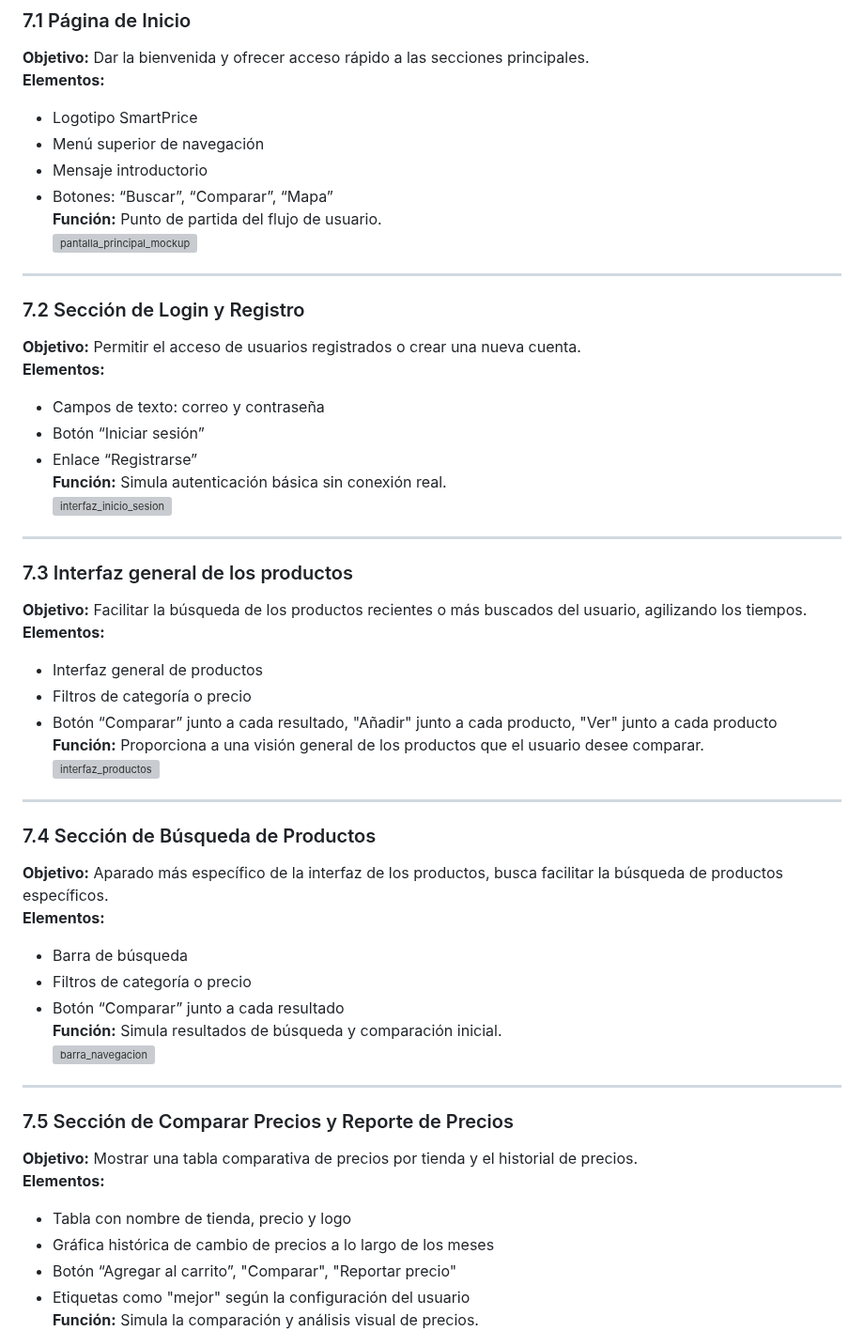
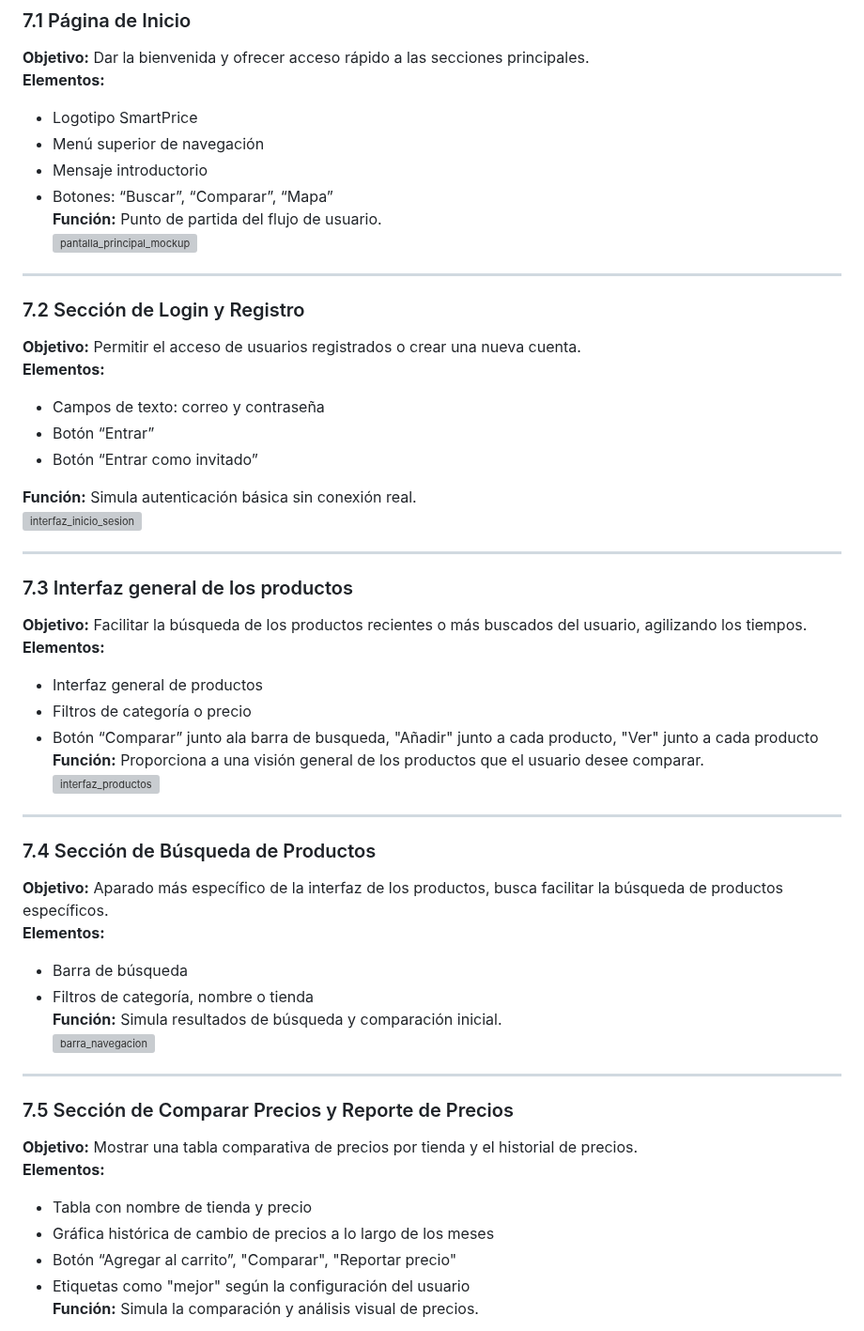
Before and after one commit to jhoanapechram/-FIS-Equipo-2, a Markdown page: 2da Entrega/Diseño/Prototipo_Smartprice.md, the part around one of its changes. Shown at 94% size. GitHub-like rendering; grey boxes are pictures that could not be loaded.

```diff
--- a/2da Entrega/Diseño/Prototipo_Smartprice.md
+++ b/2da Entrega/Diseño/Prototipo_Smartprice.md
@@ -108,8 +108,9 @@ Cada una incluye su **objetivo, elementos visuales y funciones simuladas**.
 **Objetivo:** Permitir el acceso de usuarios registrados o crear una nueva cuenta.
 **Elementos:**
 - Campos de texto: correo y contraseña
-- Botón “Iniciar sesión”
-- Enlace “Registrarse”
+- Botón “Entrar”
+- Botón “Entrar como invitado”
+
 **Función:** Simula autenticación básica sin conexión real.
 ![interfaz_inicio_sesion](https://i.ibb.co/pBw4D0Jm/Imagen2.png)
 
@@ -120,7 +121,7 @@ Cada una incluye su **objetivo, elementos visuales y funciones simuladas**.
 **Elementos:**
 - Interfaz general de productos
 - Filtros de categoría o precio
-- Botón “Comparar” junto a cada resultado, "Añadir" junto a cada producto, "Ver" junto a cada producto
+- Botón “Comparar” junto ala barra de busqueda, "Añadir" junto a cada producto, "Ver" junto a cada producto
 **Función:** Proporciona a una visión general de los productos que el usuario desee comparar.
 ![interfaz_productos](https://i.ibb.co/1GVjLqbL/Imagen7.png)
 
@@ -130,6 +131,5 @@ Cada una incluye su **objetivo, elementos visuales y funciones simuladas**.
 **Objetivo:** Aparado más específico de la interfaz de los productos, busca facilitar la búsqueda de productos específicos.
 **Elementos:**
 - Barra de búsqueda
-- Filtros de categoría o precio
-- Botón “Comparar” junto a cada resultado
+- Filtros de categoría, nombre o tienda
 **Función:** Simula resultados de búsqueda y comparación inicial.
@@ -140,7 +140,7 @@ Cada una incluye su **objetivo, elementos visuales y funciones simuladas**.
 ### 7.5 Sección de Comparar Precios y Reporte de Precios
 **Objetivo:** Mostrar una tabla comparativa de precios por tienda y el historial de precios.
 **Elementos:**
-- Tabla con nombre de tienda, precio y logo
+- Tabla con nombre de tienda y precio
 - Gráfica histórica de cambio de precios a lo largo de los meses
 - Botón “Agregar al carrito”, "Comparar", "Reportar precio"
 - Etiquetas como "mejor" según la configuración del usuario
```
Also changed, not shown: other parts of 2da Entrega/Diseño/Prototipo_Smartprice.md (+9 -8 lines).
